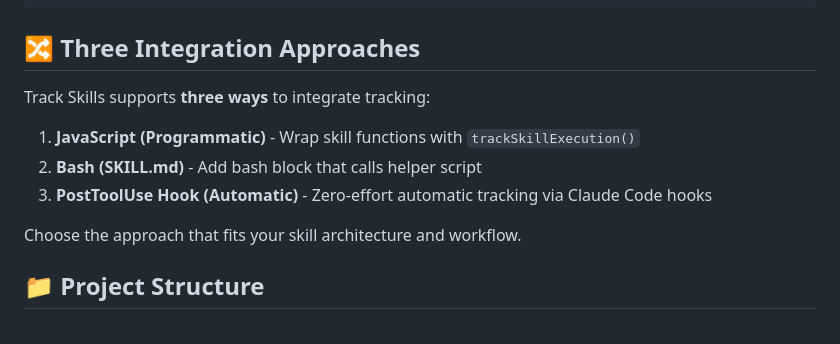
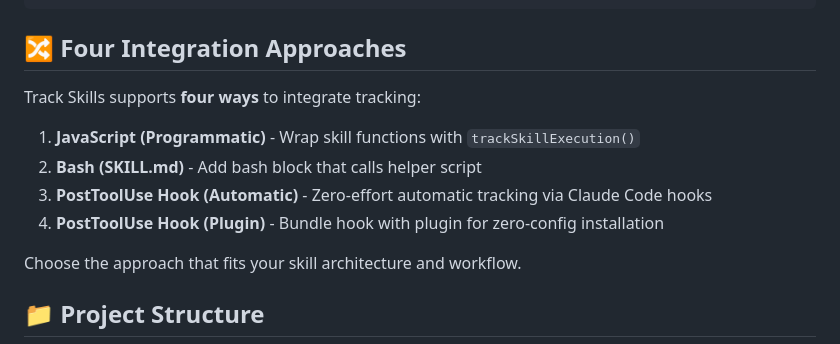
Before and after one commit to pkoch73/track-skills, a Markdown page: README.md, the part around the change. Rendered like a GitHub page.

````diff
--- a/README.md
+++ b/README.md
@@ -37,13 +37,14 @@ Analytics API (/analytics/*)
 Dashboard visualizes data
 ```
 
-## 🔀 Three Integration Approaches
+## 🔀 Four Integration Approaches
 
-Track Skills supports **three ways** to integrate tracking:
+Track Skills supports **four ways** to integrate tracking:
 
 1. **JavaScript (Programmatic)** - Wrap skill functions with `trackSkillExecution()`
 2. **Bash (SKILL.md)** - Add bash block that calls helper script
 3. **PostToolUse Hook (Automatic)** - Zero-effort automatic tracking via Claude Code hooks
+4. **PostToolUse Hook (Plugin)** - Bundle hook with plugin for zero-config installation
 
 Choose the approach that fits your skill architecture and workflow.
 
````
Also changed, not shown: PLUGIN_HOOK_INTEGRATION.md (added, +499 -0 lines).
